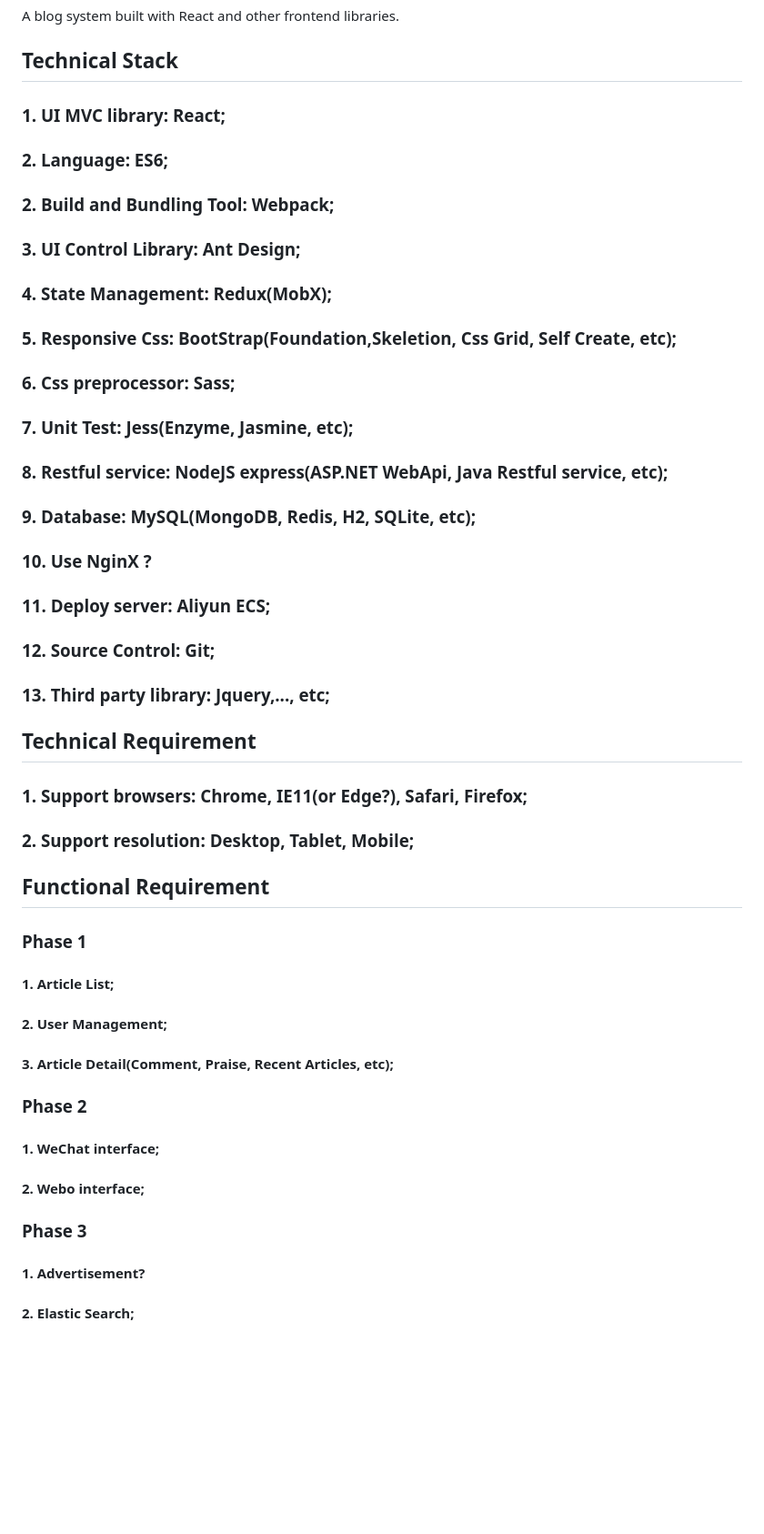
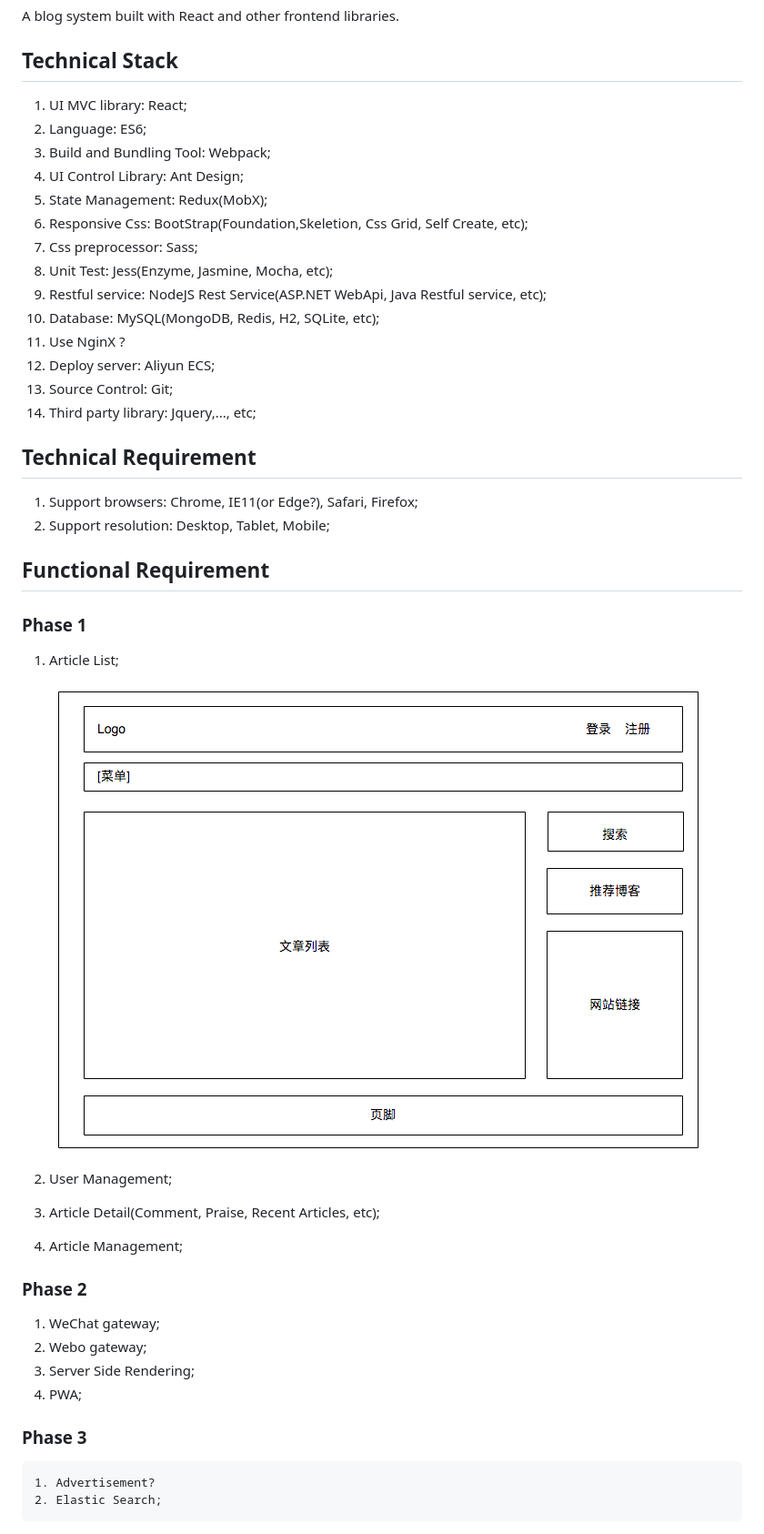
Before and after one commit to yunling2003/BlogNx, a Markdown page: README.md, the part around the change. Shown: that part at 91% size. GitHub-like rendering; pictures changed too: wireframe/homepage.png (added); blank space fills up the shorter version.

Commit message:
modify requirement; add wireframe.

```diff
--- a/README.md
+++ b/README.md
@@ -3,37 +3,43 @@ A blog system built with React and other frontend libraries.
 
 ## Technical Stack
 
-### 1. UI MVC library: React;
-### 2. Language: ES6;
-### 2. Build and Bundling Tool: Webpack;
-### 3. UI Control Library: Ant Design;
-### 4. State Management: Redux(MobX);
-### 5. Responsive Css: BootStrap(Foundation,Skeletion, Css Grid, Self Create, etc);
-### 6. Css preprocessor: Sass;
-### 7. Unit Test: Jess(Enzyme, Jasmine, etc);
-### 8. Restful service: NodeJS express(ASP.NET WebApi, Java Restful service, etc);
-### 9. Database: MySQL(MongoDB, Redis, H2, SQLite, etc);
-### 10. Use NginX ?
-### 11. Deploy server: Aliyun ECS;
-### 12. Source Control: Git;
-### 13. Third party library: Jquery,..., etc;
+ 1. UI MVC library: React;
+ 2. Language: ES6;
+ 3. Build and Bundling Tool: Webpack;
+ 4. UI Control Library: Ant Design;
+ 5. State Management: Redux(MobX);
+ 6. Responsive Css: BootStrap(Foundation,Skeletion, Css Grid, Self Create, etc);
+ 7. Css preprocessor: Sass;
+ 8. Unit Test: Jess(Enzyme, Jasmine, Mocha, etc);
+ 9. Restful service: NodeJS Rest Service(ASP.NET WebApi, Java Restful service, etc);
+ 10. Database: MySQL(MongoDB, Redis, H2, SQLite, etc);
+ 11. Use NginX ?
+ 12. Deploy server: Aliyun ECS;
+ 13. Source Control: Git;
+ 14. Third party library: Jquery,..., etc;
 
 ## Technical Requirement
 
-### 1. Support browsers: Chrome, IE11(or Edge?), Safari, Firefox;
-### 2. Support resolution: Desktop, Tablet, Mobile;
+ 1. Support browsers: Chrome, IE11(or Edge?), Safari, Firefox;
+ 2. Support resolution: Desktop, Tablet, Mobile;
 
 ## Functional Requirement
 
 ### Phase 1
-   #### 1. Article List;
-   #### 2. User Management;
-   #### 3. Article Detail(Comment, Praise, Recent Articles, etc);
+   1. Article List;
+
+      ![Home Page](/wireframe/homepage.png)
+
+   2. User Management;
+   3. Article Detail(Comment, Praise, Recent Articles, etc);
+   4. Article Management;
 
 ### Phase 2
-   #### 1. WeChat interface;
-   #### 2. Webo interface;
+   1. WeChat gateway;
+   2. Webo gateway;
+   3. Server Side Rendering;
+   4. PWA;
 
 ### Phase 3
-   #### 1. Advertisement?
-   #### 2. Elastic Search;
+    1. Advertisement?
+    2. Elastic Search;
```
